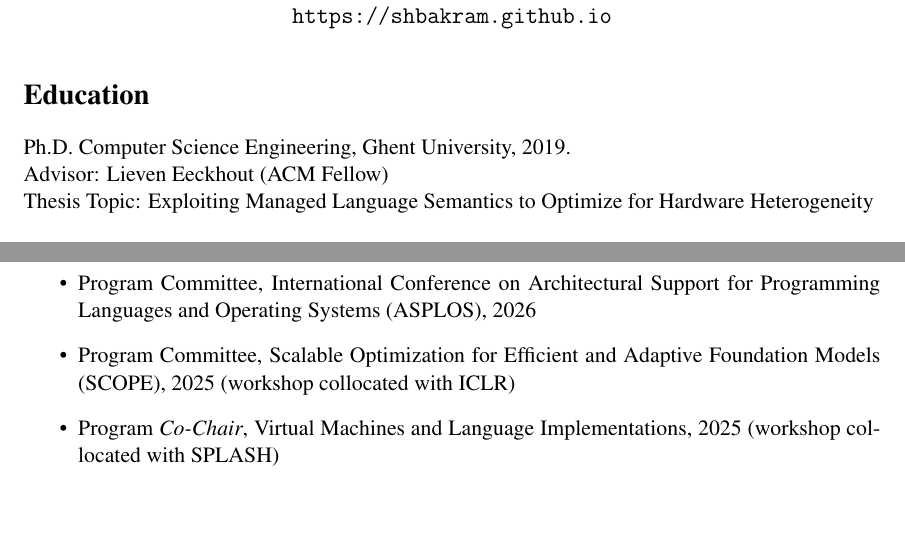
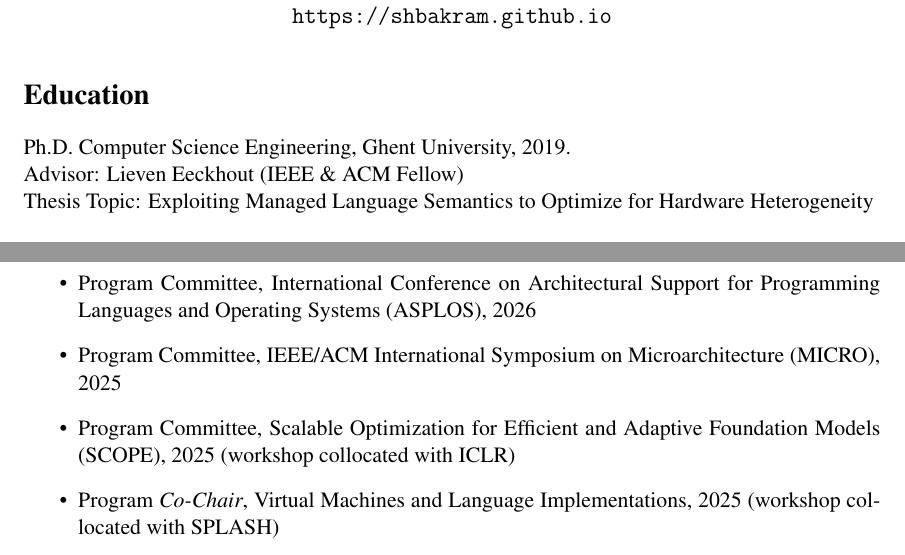
Before and after one commit to shbakram/shbakram.github.io, a LaTeX CV (CV.tex): two parts of pages 1 and 7 of 9, joined at a grey line, cut so that both start at the same text, the shorter picture padded with empty space. Compiled offline with pdfLaTeX.

Commit message:
update cv

```diff
--- a/CV.tex
+++ b/CV.tex
@@ -46,7 +46,7 @@
 
 \section*{Education}
 \noindent Ph.D. Computer Science Engineering, Ghent University, 2019. \\
-Advisor: Lieven Eeckhout (ACM Fellow)  \\
+Advisor: Lieven Eeckhout (IEEE \& ACM Fellow)  \\
 Thesis Topic: Exploiting Managed Language Semantics to Optimize for Hardware Heterogeneity
 \\
 \\
@@ -386,6 +386,7 @@ Australian National University, School of Computing, 2024\\
 \section*{Peer Reviewing and Program Committees}
 \begin{itemize}
 \item Program Committee, International Conference on Architectural Support for Programming Languages and Operating Systems (ASPLOS), 2026
+\item Program Committee, IEEE/ACM International Symposium on Microarchitecture (MICRO), 2025
 \item Program Committee, Scalable Optimization for Efficient and Adaptive Foundation Models (SCOPE), 2025 (workshop collocated with ICLR)
 \item Program \textit{Co-Chair}, Virtual Machines and Language Implementations, 2025 (workshop collocated with SPLASH)
 \item Program Committee, International Symposium on Memory Management (ISMM), 2025
```
Also changed, not shown: assets/CV.pdf, CV.tex (4 more changed lines).
